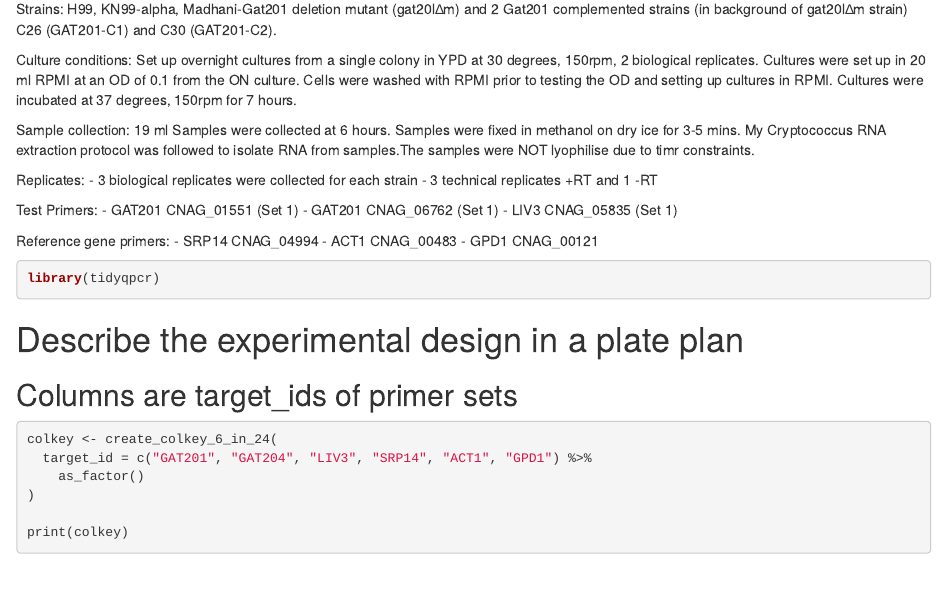
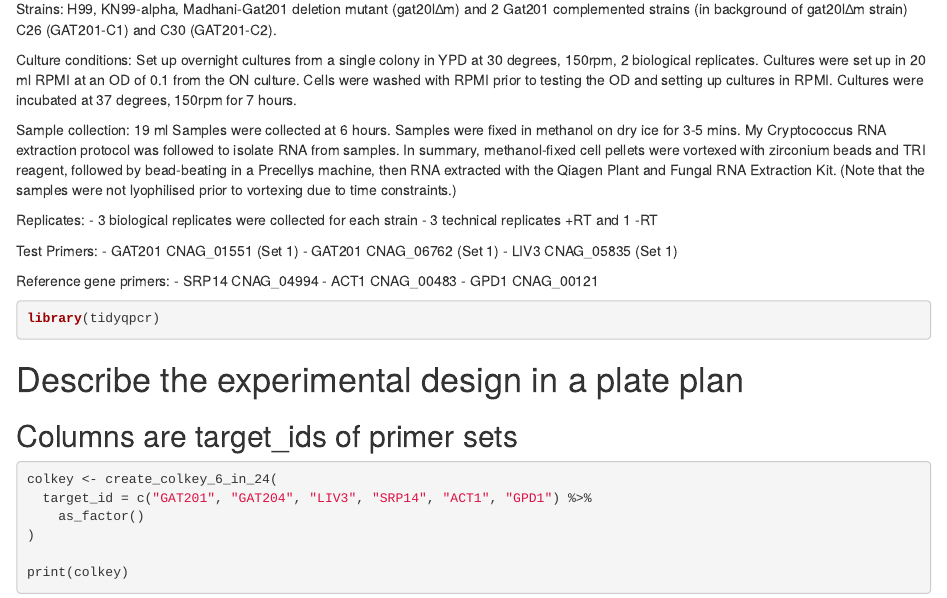
Before and after one commit to ewallace/CryptoGat201_2023_suppdata, an R Markdown document (Rmd/RTqPCR_GAT201_complemented_strains.Rmd): the page in a window 1100 px wide, from 570 px down. The pictures show the output file Rmd/RTqPCR_GAT201_complemented_strains.html that the author committed with the source, opened offline.

Commit message:
Updates following LizH code review

```diff
--- a/Rmd/RTqPCR_GAT201_complemented_strains.Rmd
+++ b/Rmd/RTqPCR_GAT201_complemented_strains.Rmd
@@ -25,7 +25,11 @@ Cells were washed with RPMI prior to testing the OD and setting up cultures in R
 Cultures were incubated at 37 degrees, 150rpm for 7 hours.
 
 Sample collection:
-19 ml Samples were collected at 6 hours. Samples were fixed in methanol on dry ice for 3-5 mins. My Cryptococcus RNA extraction protocol was followed to isolate RNA from samples.The samples were NOT lyophilise due to timr constraints.
+19 ml Samples were collected at 6 hours.
+Samples were fixed in methanol on dry ice for 3-5 mins.
+My Cryptococcus RNA extraction protocol was followed to isolate RNA from samples.
+In summary, methanol-fixed cell pellets were vortexed with zirconium beads and TRI reagent, followed by bead-beating in a Precellys machine, then RNA extracted with the Qiagen Plant and Fungal RNA Extraction Kit.
+(Note that the samples were not lyophilised prior to vortexing due to time constraints.)
 
 Replicates:
 - 3 biological replicates were collected for each strain
```
Also changed, not shown: Rmd/colony_forming_units_RPMI_RPMIserum.Rmd (+9 -0 lines), Rmd/RTqPCR_GAT201_complemented_strains.html, Rmd/colony_forming_units_RPMI_RPMIserum.html.
